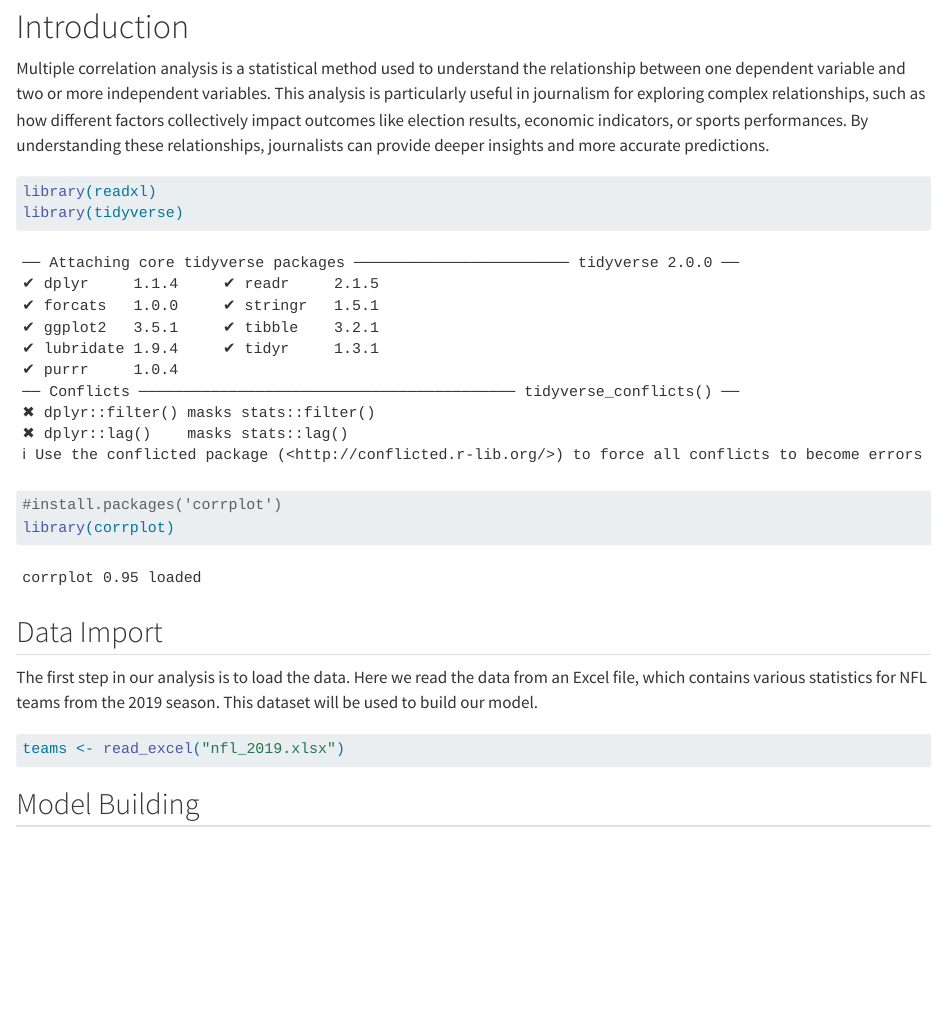
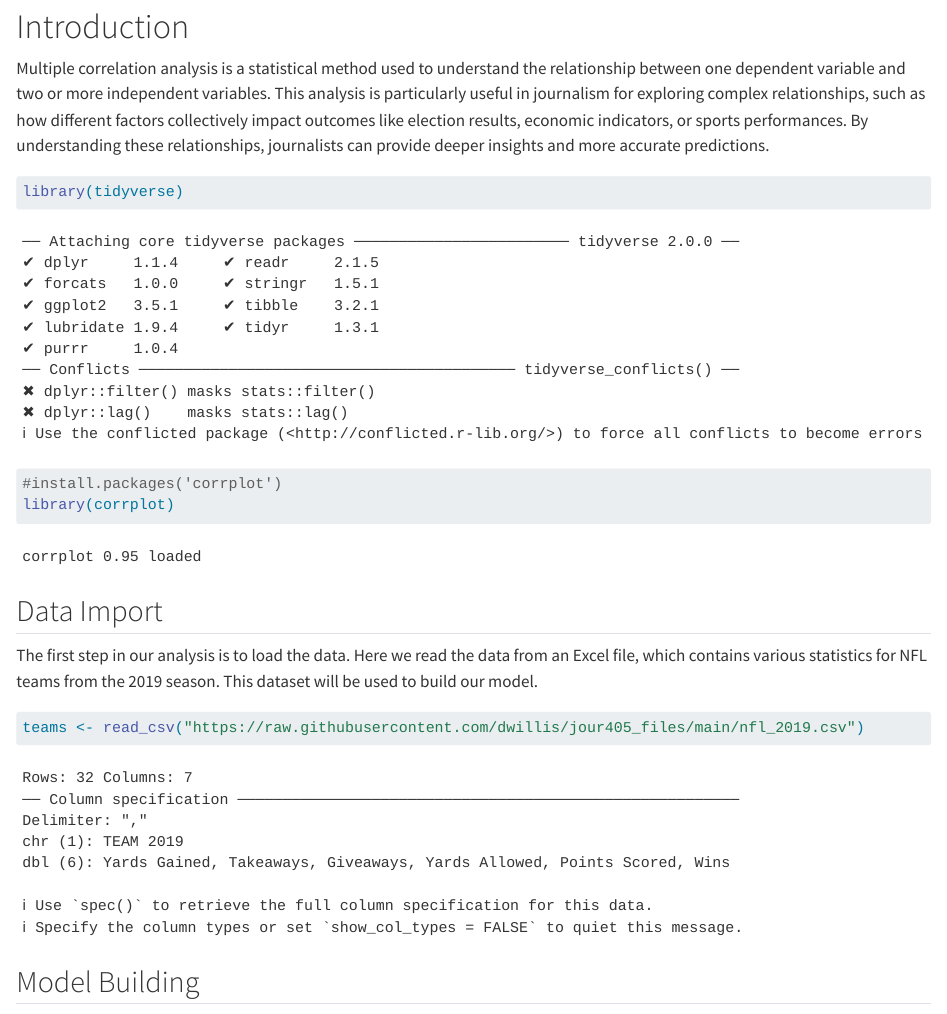
Before and after one commit to dwillis/jour405_files, a Quarto document (multiple_correlation.qmd): the page in a window 1100 px wide, from 80 px down. Rendered offline with R 4.5, knitr and Pandoc in place of Quarto, with nearby package versions.

Commit message:
csv files

````diff
--- a/multiple_correlation.qmd
+++ b/multiple_correlation.qmd
@@ -9,7 +9,6 @@ format: html
 Multiple correlation analysis is a statistical method used to understand the relationship between one dependent variable and two or more independent variables. This analysis is particularly useful in journalism for exploring complex relationships, such as how different factors collectively impact outcomes like election results, economic indicators, or sports performances. By understanding these relationships, journalists can provide deeper insights and more accurate predictions.
 
 ```{r setup}
-library(readxl)
 library(tidyverse)
 #install.packages('corrplot')
 library(corrplot)
@@ -20,7 +19,7 @@ library(corrplot)
 The first step in our analysis is to load the data. Here we read the data from an Excel file, which contains various statistics for NFL teams from the 2019 season. This dataset will be used to build our model.
 
 ```{r}
-teams <- read_excel("nfl_2019.xlsx")
+teams <- read_csv("https://raw.githubusercontent.com/dwillis/jour405_files/main/nfl_2019.csv")
 ```
 
 ## Model Building
````
